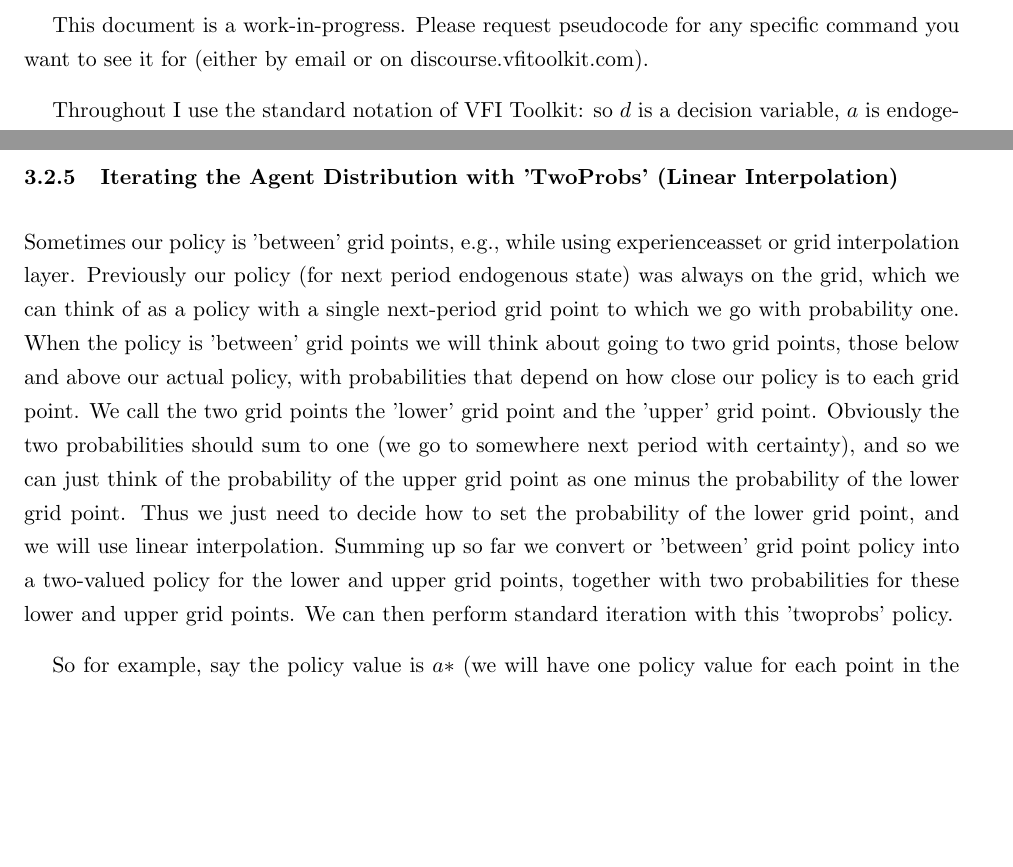
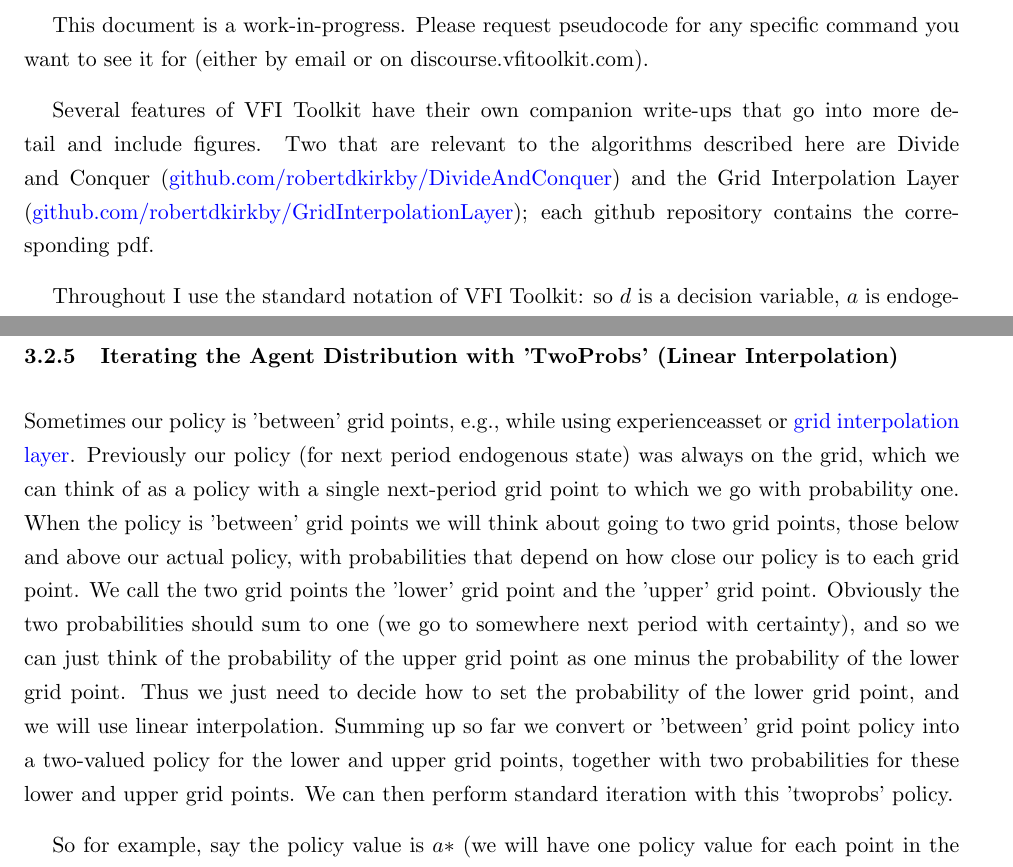
Before and after one commit to vfitoolkit/Pseudocodes, a LaTeX document (VFI_PseudoCodes.tex, which reads Sections/AgentDist_FHorz.tex): two parts of pages 3 and 20 of 25 before the commit and two parts of pages 3 and 21 of 26 after it, joined at a grey line, cut so that both start at the same text, the shorter picture padded with empty space. Compiled offline with pdfLaTeX.

Commit message:
Add links to DivideAndConquer and GridInterpolationLayer repos
Link both repos in the Introduction, and hyperlink the inline
"grid interpolation layer" mention in the finite-horizon agent
distribution (twoprobs) section.

Co-Authored-By: Claude Opus 4.8 <noreply@anthropic.com>

```diff
--- a/Sections/AgentDist_FHorz.tex
+++ b/Sections/AgentDist_FHorz.tex
@@ -88,7 +88,7 @@ The difference from the standard Tan improvement is all in the first step, which
 There is some reshaping of matrices involved in the Tan improvement that I have glossed over here, for a full explanation see \cite{Tan2020}. Note that now our distribution is on $(a,semiz,z)$, and $\Gamma_j$ is used in the first step to change to $(a',semiz',z)$, and then the second step goes to $(a',semiz',z')$.\footnote{Getting the Tan improvement to work here does require the order $(a,semiz,z)$, in fact the whole toolkit got rewritten just to be able to do this as it originally had $z$ then $semiz$.}
 
 \subsubsection{Iterating the Agent Distribution with 'TwoProbs' (Linear Interpolation)}
-Sometimes our policy is 'between' grid points, e.g., while using experienceasset or grid interpolation layer. Previously our policy (for next period endogenous state) was always on the grid, which we can think of as a policy with a single next-period grid point to which we go with probability one. When the policy is 'between' grid points we will think about going to two grid points, those below and above our actual policy, with probabilities that depend on how close our policy is to each grid point. We call the two grid points the 'lower' grid point and the 'upper' grid point. Obviously the two probabilities should sum to one (we go to somewhere next period with certainty), and so we can just think of the probability of the upper grid point as one minus the probability of the lower grid point. Thus we just need to decide how to set the probability of the lower grid point, and we will use linear interpolation. Summing up so far we convert or 'between' grid point policy into a two-valued policy for the lower and upper grid points, together with two probabilities for these lower and upper grid points. We can then perform standard iteration with this 'twoprobs' policy.
+Sometimes our policy is 'between' grid points, e.g., while using experienceasset or \href{https://github.com/robertdkirkby/GridInterpolationLayer}{grid interpolation layer}. Previously our policy (for next period endogenous state) was always on the grid, which we can think of as a policy with a single next-period grid point to which we go with probability one. When the policy is 'between' grid points we will think about going to two grid points, those below and above our actual policy, with probabilities that depend on how close our policy is to each grid point. We call the two grid points the 'lower' grid point and the 'upper' grid point. Obviously the two probabilities should sum to one (we go to somewhere next period with certainty), and so we can just think of the probability of the upper grid point as one minus the probability of the lower grid point. Thus we just need to decide how to set the probability of the lower grid point, and we will use linear interpolation. Summing up so far we convert or 'between' grid point policy into a two-valued policy for the lower and upper grid points, together with two probabilities for these lower and upper grid points. We can then perform standard iteration with this 'twoprobs' policy.
 
 So for example, say the policy value is $a*$ (we will have one policy value for each point in the state space, so we will be doing this many times, but here just consider one). Our grid of values on the endogenous state is $a\_{}grid={a_1,a_2,\dots, a_{n\_{}a}}$. We first need to figure out what is the lower grid point, the grid point immediately below $a*$. We get this by solving $\argmax_{i=1,...,n\_{}a} a_i<=a*$; the lower grid point is the maximum point in $a\_{}grid$ that is below $a*$. Call $a_{i_l}$ the lower grid point. By definition the upper grid point is one above this, so $a_{i_l+1}$. The probability of the lower grid point is then given by $\pi_{l}=1-\frac{a*-a_{i_l}}{a_{i_l+1}-a_{i_l}}$; this is linear interpolation, you can see that if $a*$ is one-quarter of the distance from the lower to the upper grid points, then the probability of the lower grid point is three-quarters, if it is halfway the probability is half. The probability of the upper grid point is then $1-\pi_{l}$; because the two probabilities must sum to one.
 
--- a/VFI_PseudoCodes.tex
+++ b/VFI_PseudoCodes.tex
@@ -104,6 +104,8 @@ This document presents pseudocodes for various commands from VFI Toolkit. The ac
 
 This document is a work-in-progress. Please request pseudocode for any specific command you want to see it for (either by email or on discourse.vfitoolkit.com).
 
+Several features of VFI Toolkit have their own companion write-ups that go into more detail and include figures. Two that are relevant to the algorithms described here are Divide and Conquer (\href{https://github.com/robertdkirkby/DivideAndConquer}{github.com/robertdkirkby/DivideAndConquer}) and the Grid Interpolation Layer (\href{https://github.com/robertdkirkby/GridInterpolationLayer}{github.com/robertdkirkby/GridInterpolationLayer}); each github repository contains the corresponding pdf.
+
 Throughout I use the standard notation of VFI Toolkit: so $d$ is a decision variable, $a$ is endogenous state (and $a'$ the next-period endogenous state), $z$ is a markov exogenous state, $e$ is an i.i.d. exogenous state, $u$ is an i.i.d. shock that occurs between periods. The transition probability from current exogenous state $z$ to next-period exogenous state $z'$ is denoted by $\pi_z(z,z')$. $V$ is the value function. For finite horizon problems there are $N_j$ periods, indexed by $j$.
 
 Throughout, $D(\cdot)$ denotes the set of feasible choices conditional on the current states.
```
Also changed, not shown: VFI_PseudoCodes.pdf.
